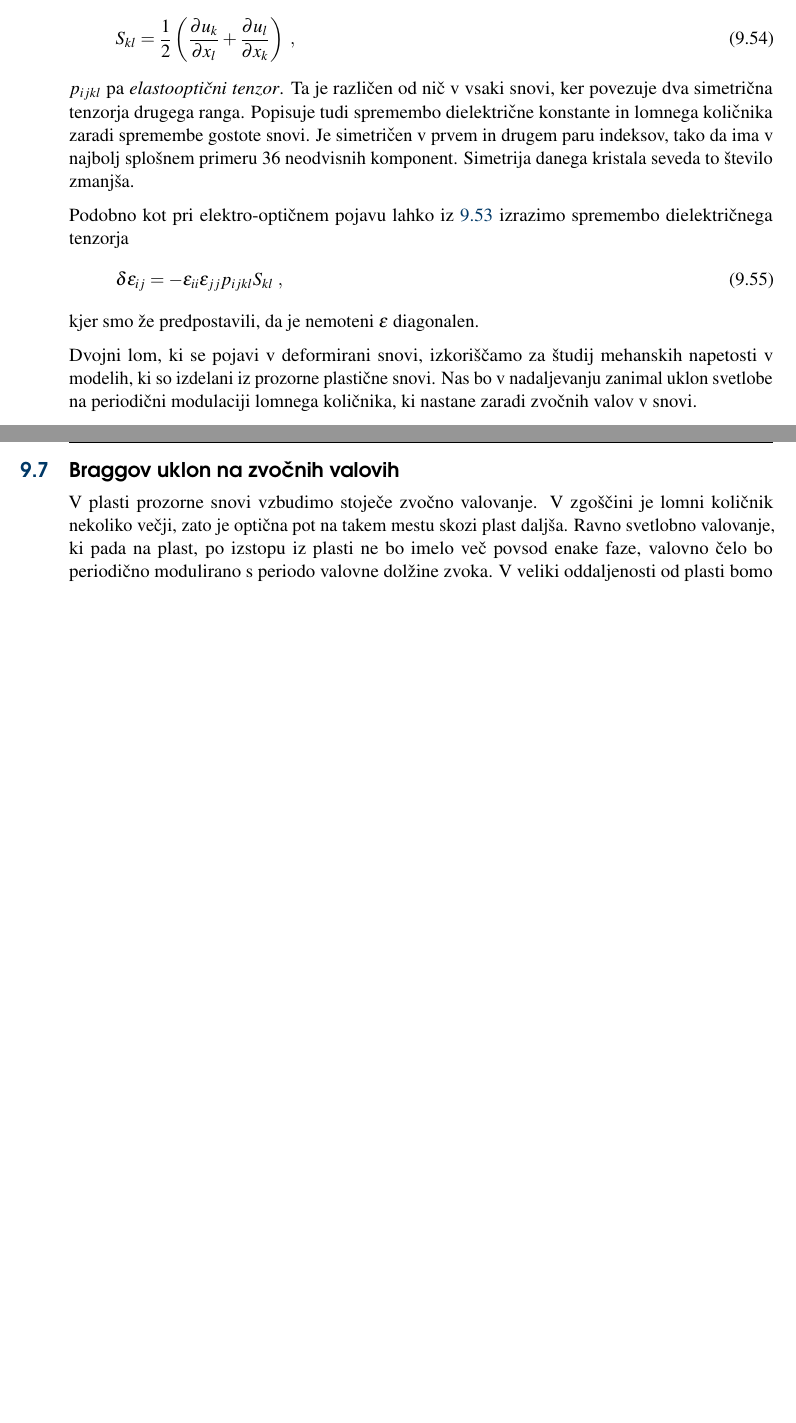
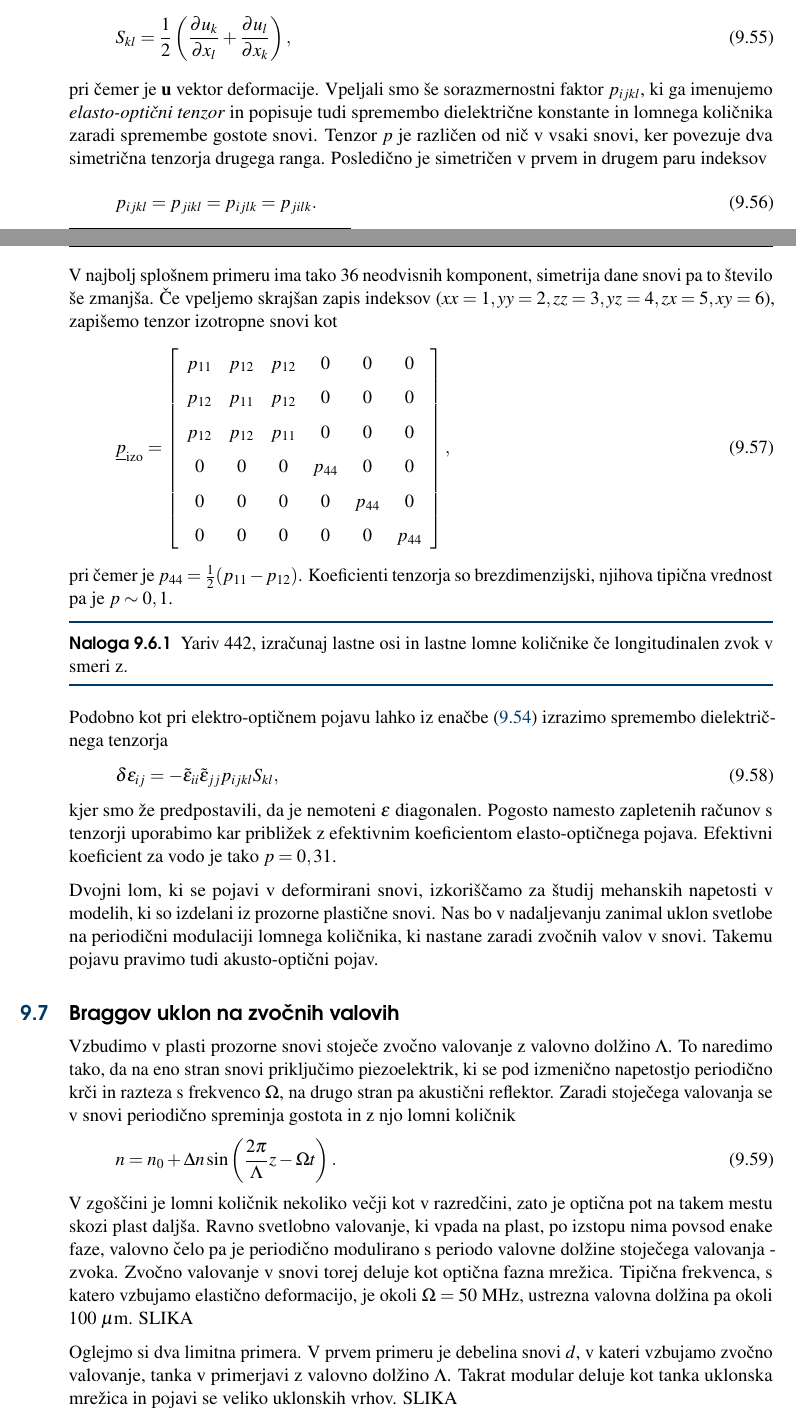
Before and after one commit to mrcinv/skripta, a LaTeX book (Fotonika.tex, which reads Chapter_09_Modulacija.tex): two parts of pages 128 and 129 of 153 before the commit and two parts of pages 128 and 129 of 154 after it, joined at a grey line, cut so that both start at the same text, the shorter picture padded with empty space. Compiled offline with pdfLaTeX.

Commit message:
AO v delu

```diff
--- a/Chapter_09_Modulacija.tex
+++ b/Chapter_09_Modulacija.tex
@@ -596 +610,32 @@ sorazmerno z napetostjo. machzender deflektor, Davis, 494 in 495.
+S_{kl}=\frac{1}{2}\left({\frac{\partial u_{k}}{\partial x_{l}}}+{\frac{\partial u_{l}}{\partial x_{k}}}\right),
+\label{7.28}
+\end{equation}
+pri čemer je $\mathbf{u}$ vektor deformacije. Vpeljali smo še sorazmernostni faktor
+$p_{ijkl}$, ki ga imenujemo \textit{elasto-optični tenzor} in popisuje tudi spremembo
+dielektrične konstante in lomnega količnika zaradi spremembe gostote snovi.
+Tenzor $p$ je različen od nič v vsaki snovi, ker povezuje dva simetrična tenzorja
+drugega ranga. Posledično je simetričen v prvem in drugem paru indeksov
+\beq
+p_{ijkl} = p_{jikl} = p_{ijlk} =p_{jilk}.
+\eeq
+V najbolj splošnem primeru ima tako 36 neodvisnih komponent, simetrija dane
+snovi pa to število še zmanjša. Če vpeljemo skrajšan zapis indeksov ($xx = 1,
+yy=2, zz = 3, yz = 4, zx = 5, xy = 6$), zapišemo tenzor izotropne snovi kot
+\beq
+\underline{p}_{\textrm{izo}} =
+\left[\begin{array}{cccccc}
+p_{11} & p_{12}& p_{12}&0&0&0\\
+p_{12} & p_{11}& p_{12}&0&0&0\\
+p_{12} & p_{12}& p_{11}&0&0&0\\
+0 & 0& 0&p_{44}&0&0\\
+0 & 0& 0&0&p_{44}&0\\
+0 & 0& 0&0&0&p_{44}
+\end{array}\right],
+\label{tenzorp}
+\eeq
+pri čemer je $p_{44}= \frac{1}{2}(p_{11}-p_{12})$. Koeficienti tenzorja so
+brezdimenzijski, njihova tipična vrednost pa je $p\sim0,1$.
+\begin{definition}
+Yariv 442, izračunaj lastne osi in lastne lomne količnike če longitudinalen zvok v smeri z.
+\end{definition}
 
@@ -603,35 +642,51 @@ dielektričnega tenzorja zapišemo
- $S_{kl}$ je tenzor defomacije snovi:
-\begin{equation}
-S_{kl}=\frac{1}{2}\left({\frac{\partial u_{k}}{\partial x_{l}}}+{\frac{\partial u_{l}}{\partial x_{k}}}\right)\;,\label{7.28}
-\end{equation}
- $p_{ijkl}$ pa \textit{elastooptični tenzor}. Ta je različen od nič
-v vsaki snovi, ker povezuje dva simetrična tenzorja drugega ranga.
-Popisuje tudi spremembo dielektrične konstante in lomnega količnika
-zaradi spremembe gostote snovi. Je simetričen v prvem in drugem paru
-indeksov, tako da ima v najbolj splošnem primeru 36 neodvisnih komponent.
-Simetrija danega kristala seveda to število zmanjša.
-
-Podobno kot pri elektro-optičnem pojavu lahko iz \ref{7.27} izrazimo
+Podobno kot pri elektro-optičnem pojavu lahko iz enačbe~(\ref{7.27}) izrazimo
 spremembo dielektričnega tenzorja
 \begin{equation}
-\delta\epsilon_{ij}=-\epsilon_{ii}\epsilon_{jj}p_{ijkl}S_{kl}\;,\label{7.29}
+\delta\epsilon_{ij}=-\tilde{\epsilon}_{ii}\tilde{\epsilon}_{jj}p_{ijkl}S_{kl},\label{7.29}
 \end{equation}
- kjer smo že predpostavili, da je nemoteni $\epsilon$ diagonalen.
+kjer smo že predpostavili, da je nemoteni $\epsilon$ diagonalen. Pogosto namesto zapletenih
+računov s tenzorji uporabimo kar približek z efektivnim koeficientom elasto-optičnega pojava.
+Efektivni koeficient za vodo je tako $p = 0,31$.
 
 Dvojni lom, ki se pojavi v deformirani snovi, izkoriščamo za študij
 mehanskih napetosti v modelih, ki so izdelani iz prozorne plastične
 snovi. Nas bo v nadaljevanju zanimal uklon svetlobe na periodični
-modulaciji lomnega količnika, ki nastane zaradi zvočnih valov v snovi.
-
+modulaciji lomnega količnika, ki nastane zaradi zvočnih valov v snovi. Takemu pojavu
+pravimo tudi akusto-optični pojav.
 
 \section{Braggov uklon na zvočnih valovih}
 
-V plasti prozorne snovi vzbudimo stoječe zvočno valovanje. V zgoščini
-je lomni količnik nekoliko večji, zato je optična pot na takem mestu
-skozi plast daljša. Ravno svetlobno valovanje, ki pada na plast, po
-izstopu iz plasti ne bo imelo več povsod enake faze, valovno čelo
-bo periodično modulirano s periodo valovne dolžine zvoka. V veliki
-oddaljenosti od plasti bomo poleg osnovnega snopa dobili še uklonjene
+Vzbudimo v plasti prozorne snovi stoječe zvočno valovanje z valovno dolžino $\Lambda$.
+To naredimo tako, da na eno stran snovi priključimo piezoelektrik,
+ki se pod izmenično napetostjo periodično krči in razteza s frekvenco $\Omega$,
+na drugo stran pa akustični reflektor.
+Zaradi stoječega valovanja se v snovi periodično spreminja gostota in z njo lomni količnik
+\beq
+n = n_0 + \Delta n \sin \left(\frac{2\pi}{\Lambda} z- \Omega t\right).
+\eeq
+V zgoščini je lomni količnik nekoliko večji kot v razredčini, zato je optična pot na takem mestu
+skozi plast daljša. Ravno svetlobno valovanje, ki vpada na plast, po
+izstopu nima povsod enake faze, valovno čelo pa je periodično modulirano s periodo
+valovne dolžine stoječega valovanja - zvoka. Zvočno valovanje v snovi torej deluje kot
+optična fazna mrežica. Tipična frekvenca, s katero vzbujamo elastično
+deformacijo, je okoli $\Omega=50$~MHz, ustrezna valovna dolžina pa okoli $100~\mu$m.
+SLIKA
+
+Oglejmo si dva limitna primera. V prvem primeru je debelina snovi $d$, v kateri vzbujamo
+zvočno valovanje, tanka v primerjavi z valovno dolžino $\Lambda$. Takrat modular deluje
+kot tanka uklonska mrežica in pojavi se veliko uklonskih vrhov.
+SLIKA
+
+
+
+
+
+
+
+
+
+
+V veliki oddaljenosti od plasti bomo poleg osnovnega snopa dobili še uklonjene
 snopa v smereh, za katere velja
 \begin{equation}
 \Lambda\sin\theta=\pm2N\pi\;,\label{7.29}
```
Also changed, not shown: Chapter_09_Modulacija.tex (22 more changed lines), 1 other file.
